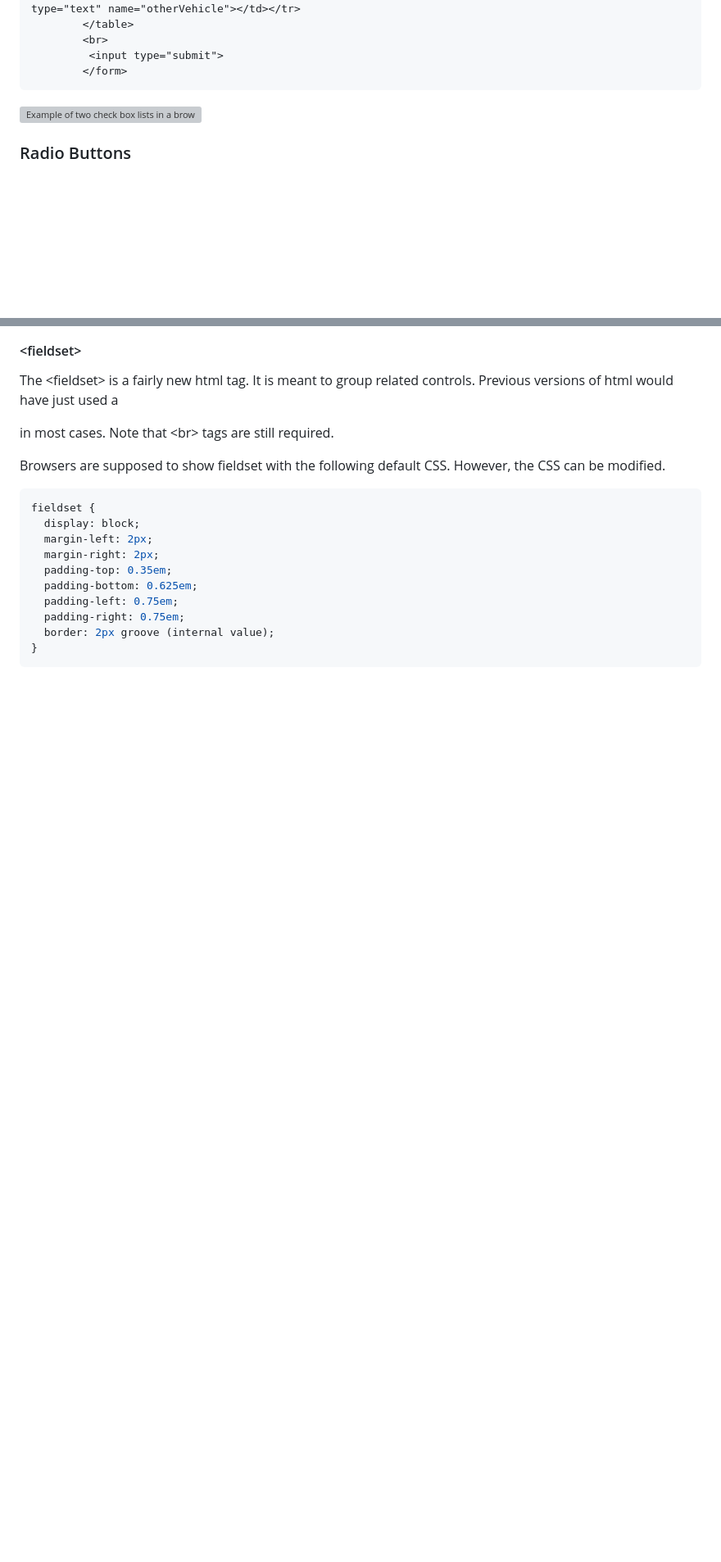
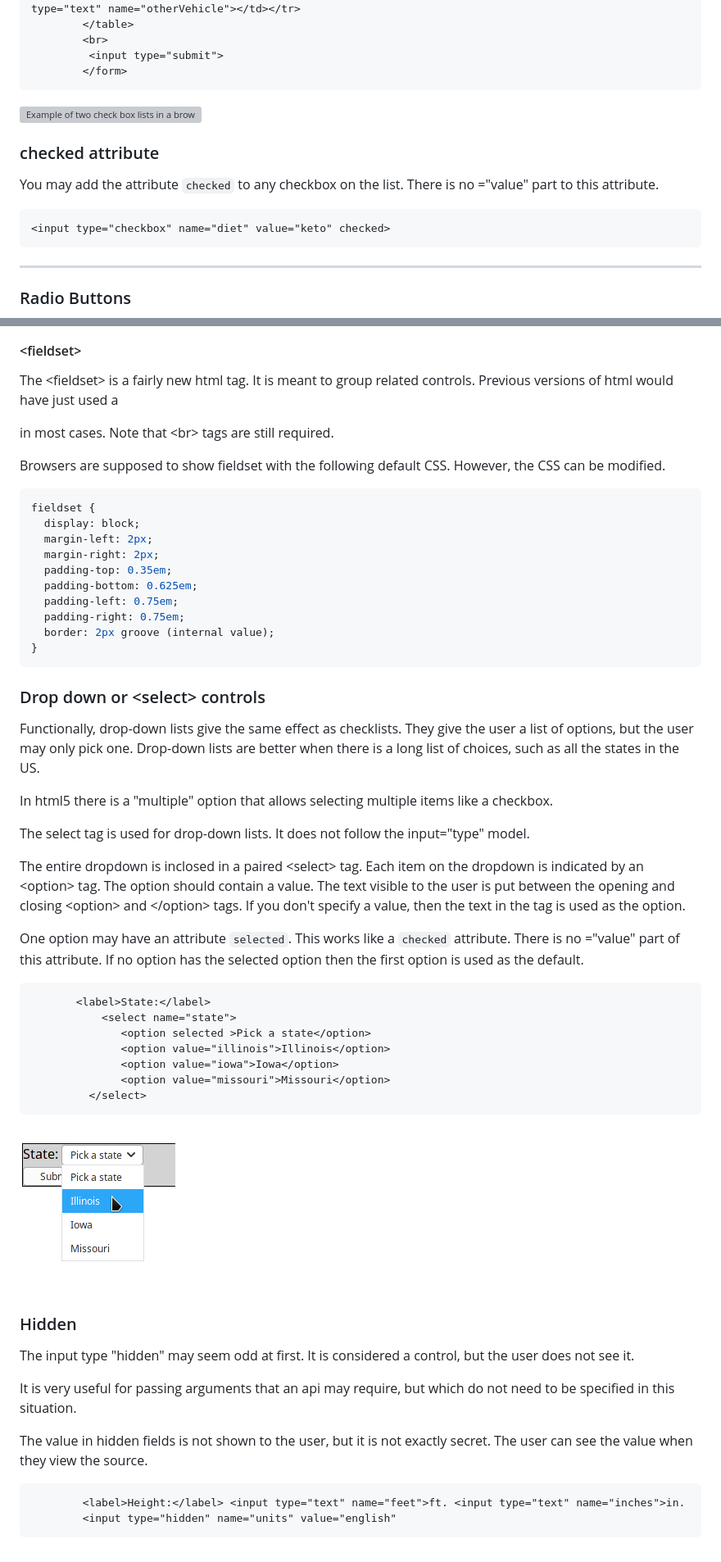
Before and after one commit to noynaert/act102handouts, a Markdown page: 10_Forms/10b_Additional_Basic_Input.md, 2 parts joined by grey strips. Shown: that part at 82% size. Drawn GitHub-style; pictures changed too: 10_Forms/images/dropdown.png (added); blank space fills up the shorter version; grey boxes are pictures that could not be loaded.

Commit message:
add select and hidden controls

````diff
--- a/10_Forms/10b_Additional_Basic_Input.md
+++ b/10_Forms/10b_Additional_Basic_Input.md
@@ -64,6 +64,15 @@ The following code shows two text boxes.  One uses a div, the other uses a table
 
 ![Example of two check box lists in a browser](exampleCode/images/03Checkboxes.png)
 
+### checked attribute
+
+You may add the attribute ```checked``` to any checkbox on the list.  There is no ="value" part to this attribute.
+
+```html
+<input type="checkbox" name="diet" value="keto" checked>
+```
+
+---
 ### Radio Buttons
 
 ![Car Radio with buttons](images/car-radio-buttons-300x190.jpg)
@@ -104,3 +115,40 @@ fieldset {
   border: 2px groove (internal value);
 }
 ```
+
+### Drop down or &lt;select> controls
+
+Functionally, drop-down lists give the same effect as checklists.  They give the user a list of options, but the user may only pick one.  Drop-down lists are better when there is a long list of choices, such as all the states in the US.
+
+In html5 there is a "multiple" option that allows selecting multiple items like a checkbox.
+
+The select tag is used for drop-down lists.  It does not follow the input="type" model.
+
+The entire dropdown is inclosed in a paired &lt;select> tag.  Each item on the dropdown is indicated by an &lt;option> tag.  The option should contain a value.  The text visible to the user is put between the opening and closing &lt;option> and &lt;/option> tags.  If you don't specify a value, then the text in the tag is used as the option.
+
+One option may have an attribute ```selected```. This works like a ```checked``` attribute.  There is no ="value" part of this attribute.  If no option has the selected option then the first option is used as the default.
+
+```html
+       <label>State:</label>
+           <select name="state">
+              <option selected >Pick a state</option>
+              <option value="illinois">Illinois</option>
+              <option value="iowa">Iowa</option>
+              <option value="missouri">Missouri</option>
+         </select>
+```
+
+![Drop Down Example](images/dropdown.png)
+
+### Hidden
+
+The input type "hidden" may seem odd at first.  It is considered a control, but the user does not see it.
+
+It is very useful for passing arguments that an api may require, but which do not need to be specified in this situation.
+
+The value in hidden fields is not shown to the user, but it is not exactly secret.  The user can see the value when they view the source.
+
+```html
+        <label>Height:</label> <input type="text" name="feet">ft. <input type="text" name="inches">in.
+        <input type="hidden" name="units" value="english"
+```
````
Also changed, not shown: other parts of 10_Forms/10b_Additional_Basic_Input.md (+2 -0 lines), 2 other files.
